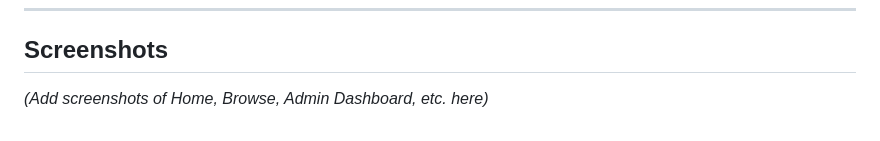
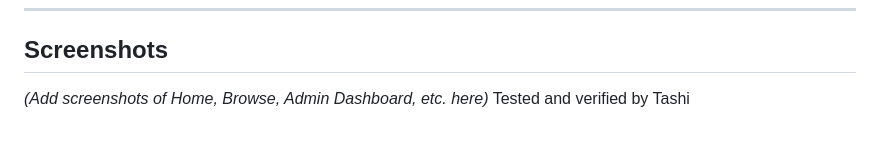
Before and after one commit to jlhamu/win_lostpropertymanagementsystem, a Markdown page: README.md, the part around the change. Rendered like a GitHub page.

Commit message:
Tested and Verified By TASHI

```diff
--- a/README.md
+++ b/README.md
@@ -233,3 +233,4 @@ https://myaccount.google.com/apppasswords
 ## Screenshots
 
 *(Add screenshots of Home, Browse, Admin Dashboard, etc. here)*
+Tested and verified by Tashi
```
